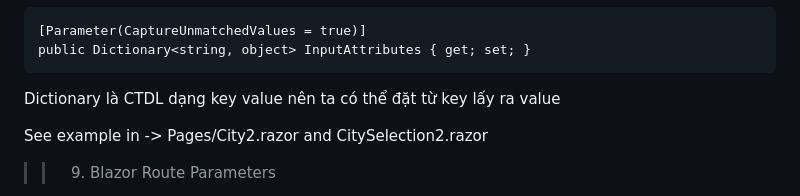
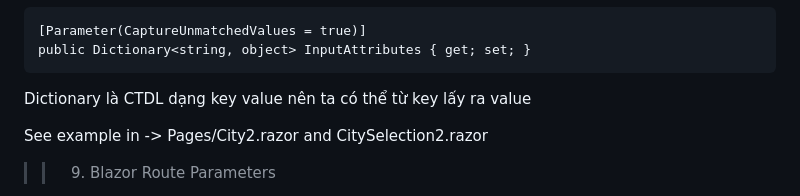
Before and after one commit to dark-doraemon/FirstBlazorApp, a Markdown page: README.md, the part around the change. Drawn GitHub-style.

````diff
--- a/README.md
+++ b/README.md
@@ -78,7 +78,7 @@ Chúng ta làm bằng cách tạo ra một property có dạng giống vậy <br
 [Parameter(CaptureUnmatchedValues = true)]
 public Dictionary<string, object> InputAttributes { get; set; }
 ```
-Dictionary là CTDL dạng key value nên ta có thể đặt từ key lấy ra value
+Dictionary là CTDL dạng key value nên ta có thể từ key lấy ra value
 
 See example in -> Pages/City2.razor and CitySelection2.razor
 
````
